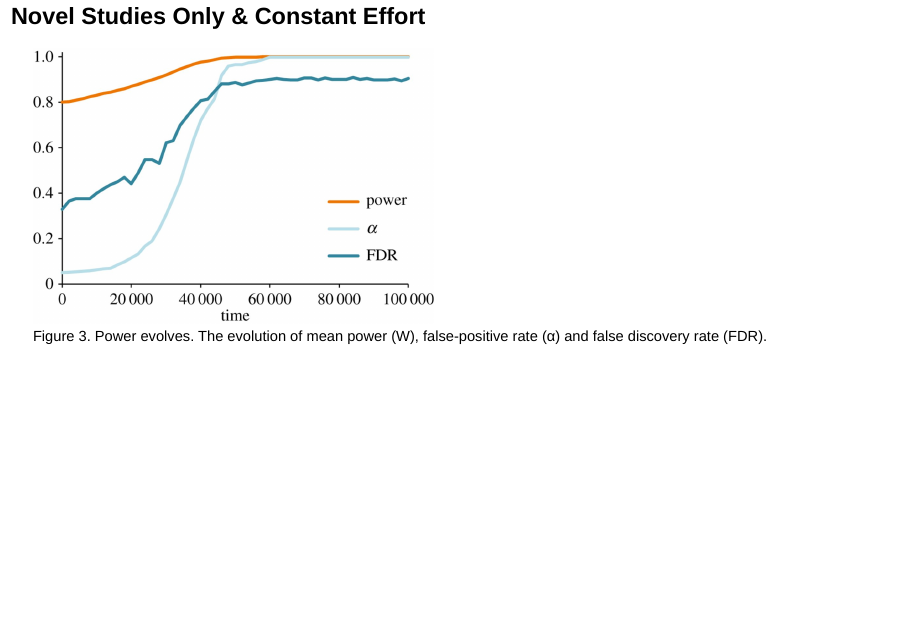
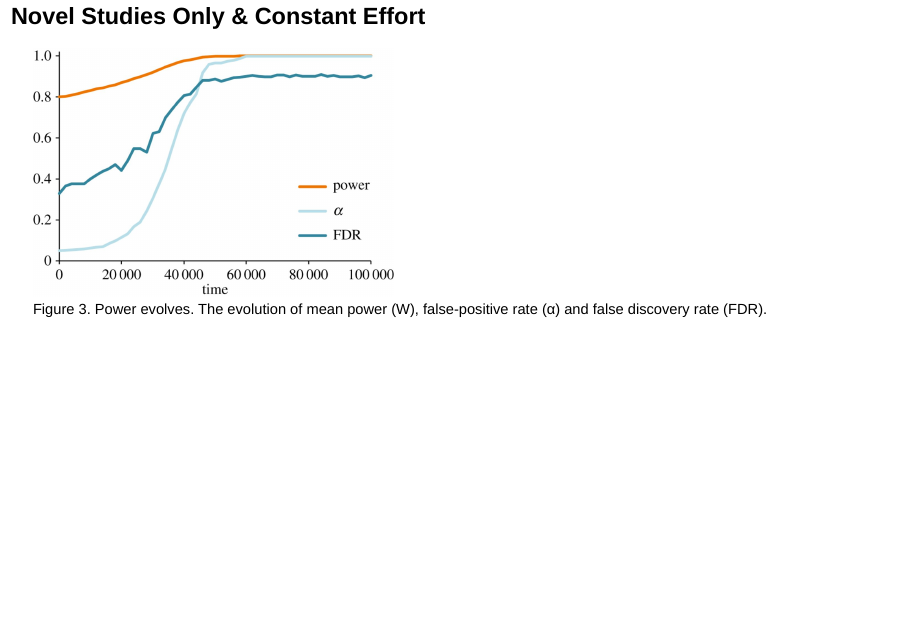
Before and after one commit to rmflight/naturalSelectionBadScience_presentation, an R Markdown document (rmf_natselbadsci_labpres.Rmd): page 31 of 40. Rendered offline with R 4.5, knitr and Pandoc, with nearby package versions; drawn as Slidy slides in place of the format the file asks for; some code elsewhere in the file could not run offline.

Commit message:
smaller figure so we can see the legend after adding more text to the title

```diff
--- a/rmf_natselbadsci_labpres.Rmd
+++ b/rmf_natselbadsci_labpres.Rmd
@@ -319,7 +319,7 @@ PeerJ 2016</figcaption>
 ## Novel Studies Only & Constant Effort
 
 <figure>
-<img src = "other_figs/F3.large.jpg" height = "500">
+<img src = "other_figs/F3.large.jpg" height = "450">
 <figcaption>Figure 3. Power evolves. The evolution of mean power (W), false-positive rate (α) and false discovery rate (FDR).</figcaption>
 </figure>
 
```
Also changed, not shown: 1 other file.
